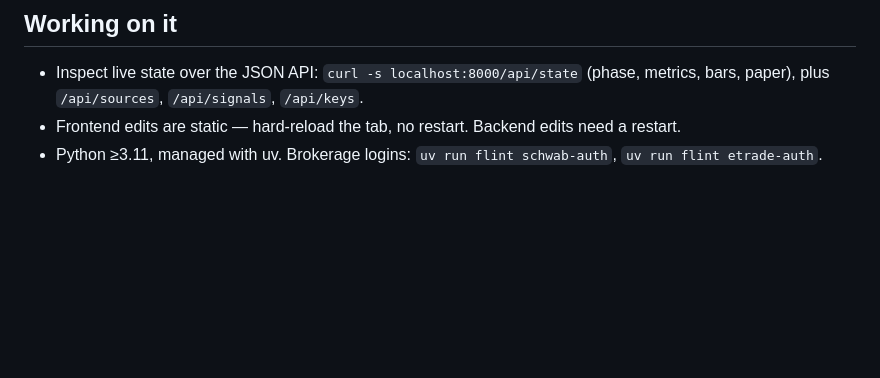
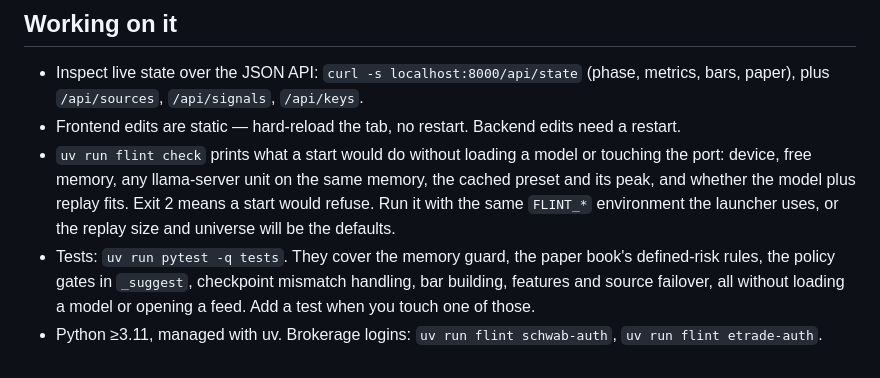
Before and after one commit to thingg-co/flint, a Markdown page: CLAUDE.md, the part around the change. GitHub-like rendering; blank space fills up the shorter version.

Commit message:
CLAUDE.md: flint check and the tests

```diff
--- a/CLAUDE.md
+++ b/CLAUDE.md
@@ -127,5 +127,13 @@ change actually requires it.
 - Inspect live state over the JSON API: `curl -s localhost:8000/api/state` (phase, metrics,
   bars, paper), plus `/api/sources`, `/api/signals`, `/api/keys`.
 - Frontend edits are static — hard-reload the tab, no restart. Backend edits need a restart.
+- `uv run flint check` prints what a start would do without loading a model or touching the port:
+  device, free memory, any llama-server unit on the same memory, the cached preset and its peak,
+  and whether the model plus replay fits. Exit 2 means a start would refuse. Run it with the same
+  `FLINT_*` environment the launcher uses, or the replay size and universe will be the defaults.
+- Tests: `uv run pytest -q tests`. They cover the memory guard, the paper book's defined-risk
+  rules, the policy gates in `_suggest`, checkpoint mismatch handling, bar building, features and
+  source failover, all without loading a model or opening a feed. Add a test when you touch one
+  of those.
 - Python ≥3.11, managed with uv. Brokerage logins: `uv run flint schwab-auth`,
   `uv run flint etrade-auth`.
```
